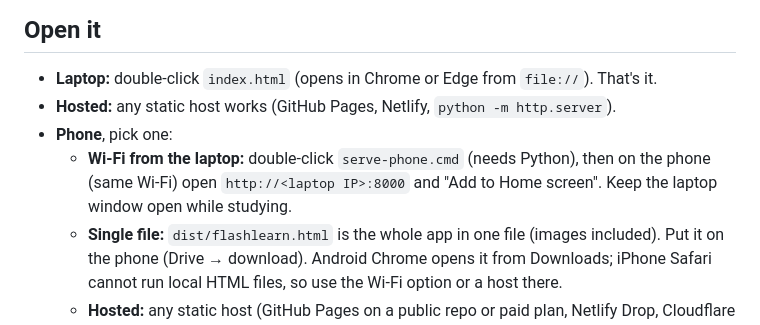
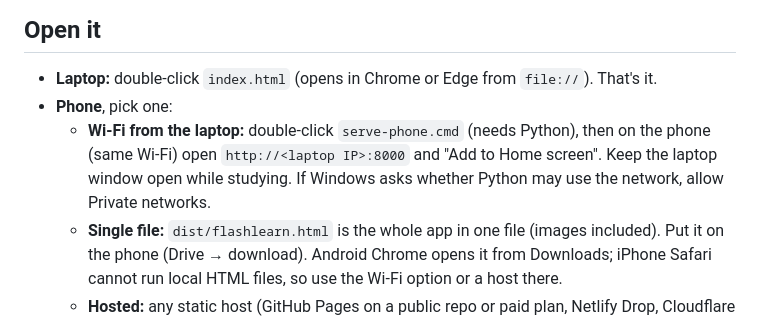
Before and after one commit to rp1-lox/flashlearn, a Markdown page: README.md, the part around the change. Drawn GitHub-style.

Commit message:
README: tidy phone instructions
Co-Authored-By: Claude Opus 5.5 <noreply@anthropic.com>

```diff
--- a/README.md
+++ b/README.md
@@ -5,9 +5,8 @@ A self-hosted, Quizlet-style flashcard app with **Learn** and **Cram** modes. Pl
 ## Open it
 
 - **Laptop:** double-click `index.html` (opens in Chrome or Edge from `file://`). That's it.
-- **Hosted:** any static host works (GitHub Pages, Netlify, `python -m http.server`).
 - **Phone**, pick one:
-  - **Wi-Fi from the laptop:** double-click `serve-phone.cmd` (needs Python), then on the phone (same Wi-Fi) open `http://<laptop IP>:8000` and "Add to Home screen". Keep the laptop window open while studying.
+  - **Wi-Fi from the laptop:** double-click `serve-phone.cmd` (needs Python), then on the phone (same Wi-Fi) open `http://<laptop IP>:8000` and "Add to Home screen". Keep the laptop window open while studying. If Windows asks whether Python may use the network, allow Private networks.
   - **Single file:** `dist/flashlearn.html` is the whole app in one file (images included). Put it on the phone (Drive → download). Android Chrome opens it from Downloads; iPhone Safari cannot run local HTML files, so use the Wi-Fi option or a host there.
   - **Hosted:** any static host (GitHub Pages on a public repo or paid plan, Netlify Drop, Cloudflare Pages). This repo is private, and GitHub Pages for private repos needs a paid plan.
 
```
